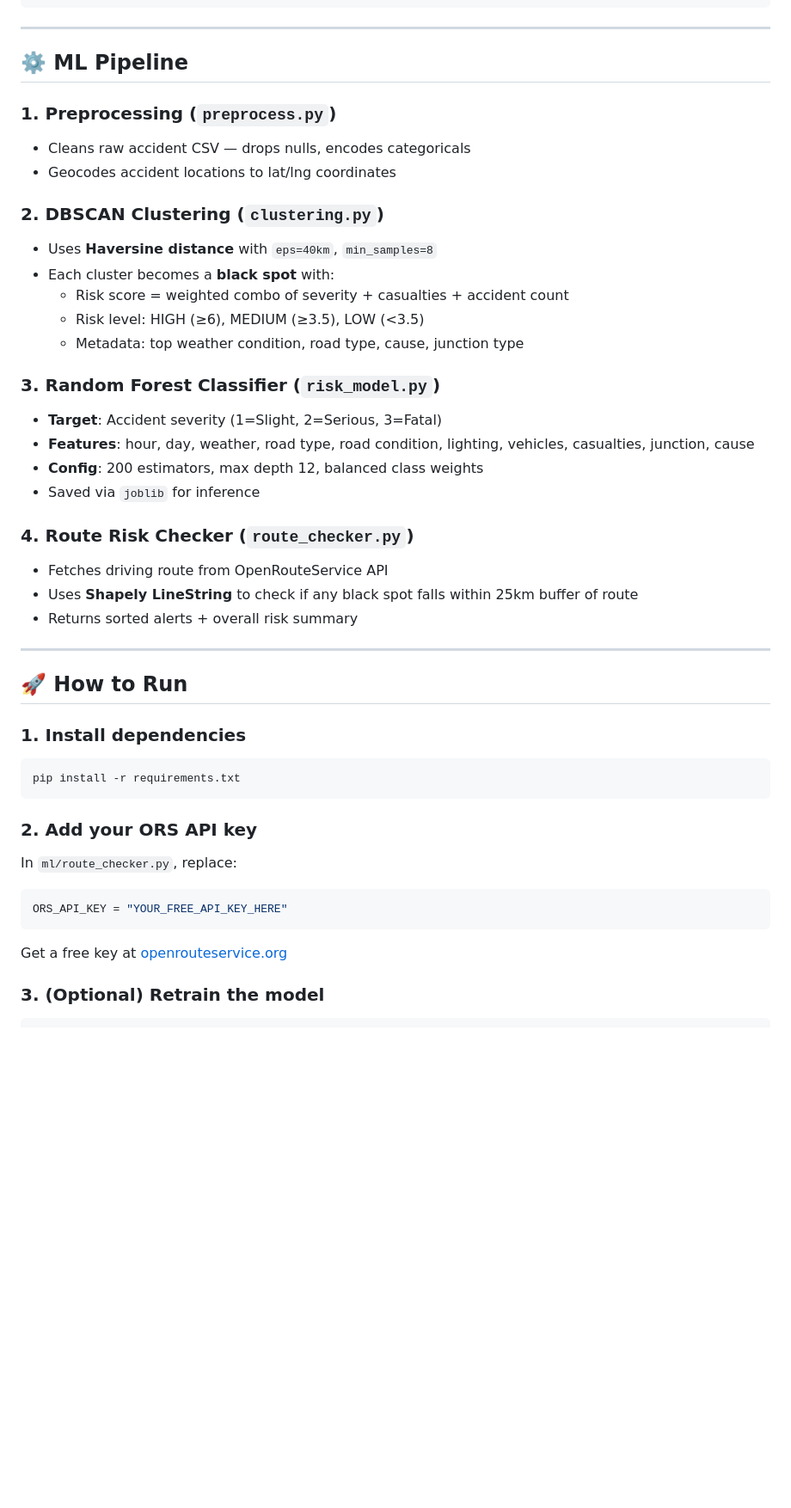
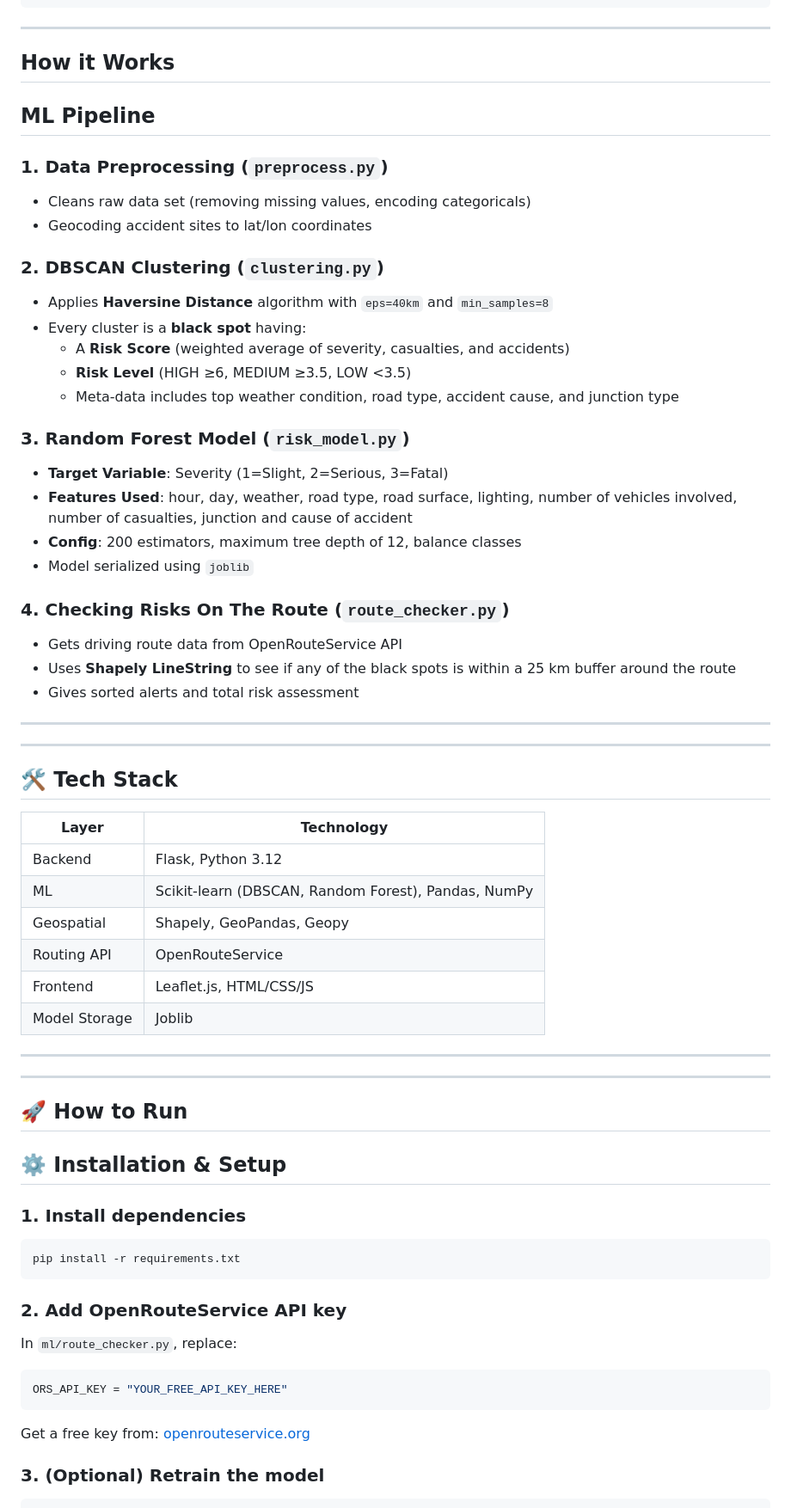
Before and after one commit to Vedant2004X/Accident-Prone-Area-Detection, a Markdown page: README.md, the part around one of its changes. Shown at 86% size. GitHub-like rendering; blank space fills up the shorter version.

Commit message:
improved README
improve README with detailed description, setup guide, and screenshots

````diff
--- a/README.md
+++ b/README.md
@@ -47,46 +60,63 @@ accident-detection/
 ```
 
 ---
+## How it Works
+## ML Pipeline
 
-## ⚙️ ML Pipeline
-
-### 1. Preprocessing (`preprocess.py`)
-- Cleans raw accident CSV — drops nulls, encodes categoricals
-- Geocodes accident locations to lat/lng coordinates
+### 1. Data Preprocessing (`preprocess.py`)
+- Cleans raw data set (removing missing values, encoding categoricals)
+- Geocoding accident sites to lat/lon coordinates
 
 ### 2. DBSCAN Clustering (`clustering.py`)
-- Uses **Haversine distance** with `eps=40km`, `min_samples=8`
-- Each cluster becomes a **black spot** with:
-  - Risk score = weighted combo of severity + casualties + accident count
-  - Risk level: HIGH (≥6), MEDIUM (≥3.5), LOW (<3.5)
-  - Metadata: top weather condition, road type, cause, junction type
+- Applies **Haversine Distance** algorithm with `eps=40km` and `min_samples=8`
+- Every cluster is a **black spot** having:
+  - A **Risk Score** (weighted average of severity, casualties, and accidents)
+  - **Risk Level** (HIGH ≥6, MEDIUM ≥3.5, LOW <3.5)
+  - Meta-data includes top weather condition, road type, accident cause, and junction type
 
-### 3. Random Forest Classifier (`risk_model.py`)
-- **Target**: Accident severity (1=Slight, 2=Serious, 3=Fatal)
-- **Features**: hour, day, weather, road type, road condition, lighting, vehicles, casualties, junction, cause
-- **Config**: 200 estimators, max depth 12, balanced class weights
-- Saved via `joblib` for inference
+### 3. Random Forest Model (`risk_model.py`)
+- **Target Variable**: Severity (1=Slight, 2=Serious, 3=Fatal)
+- **Features Used**: hour, day, weather, road type, road surface, lighting, number of vehicles involved, number of casualties, junction and cause of accident
+- **Config**: 200 estimators, maximum tree depth of 12, balance classes
+- Model serialized using `joblib`
 
-### 4. Route Risk Checker (`route_checker.py`)
-- Fetches driving route from OpenRouteService API
-- Uses **Shapely LineString** to check if any black spot falls within 25km buffer of route
-- Returns sorted alerts + overall risk summary
+### 4. Checking Risks On The Route (`route_checker.py`)
+- Gets driving route data from OpenRouteService API
+- Uses **Shapely LineString** to see if any of the black spots is within a 25 km buffer around the route
+- Gives sorted alerts and total risk assessment
 
+---
+
+---
+
+## 🛠️ Tech Stack
+
+| Layer | Technology |
+|---|---|
+| Backend | Flask, Python 3.12 |
+| ML | Scikit-learn (DBSCAN, Random Forest), Pandas, NumPy |
+| Geospatial | Shapely, GeoPandas, Geopy |
+| Routing API | OpenRouteService |
+| Frontend | Leaflet.js, HTML/CSS/JS |
+| Model Storage | Joblib |
+
+---
 ---
 
 ## 🚀 How to Run
 
+## ⚙️ Installation & Setup
 ### 1. Install dependencies
 ```bash
 pip install -r requirements.txt
 ```
 
-### 2. Add your ORS API key
+### 2. Add OpenRouteService API key
 In `ml/route_checker.py`, replace:
 ```python
 ORS_API_KEY = "YOUR_FREE_API_KEY_HERE"
 ```
-Get a free key at [openrouteservice.org](https://openrouteservice.org)
+Get a free key from: [openrouteservice.org](https://openrouteservice.org)
 
 ### 3. (Optional) Retrain the model
 ```bash
````
Also changed, not shown: other parts of README.md (+67 -29 lines).
